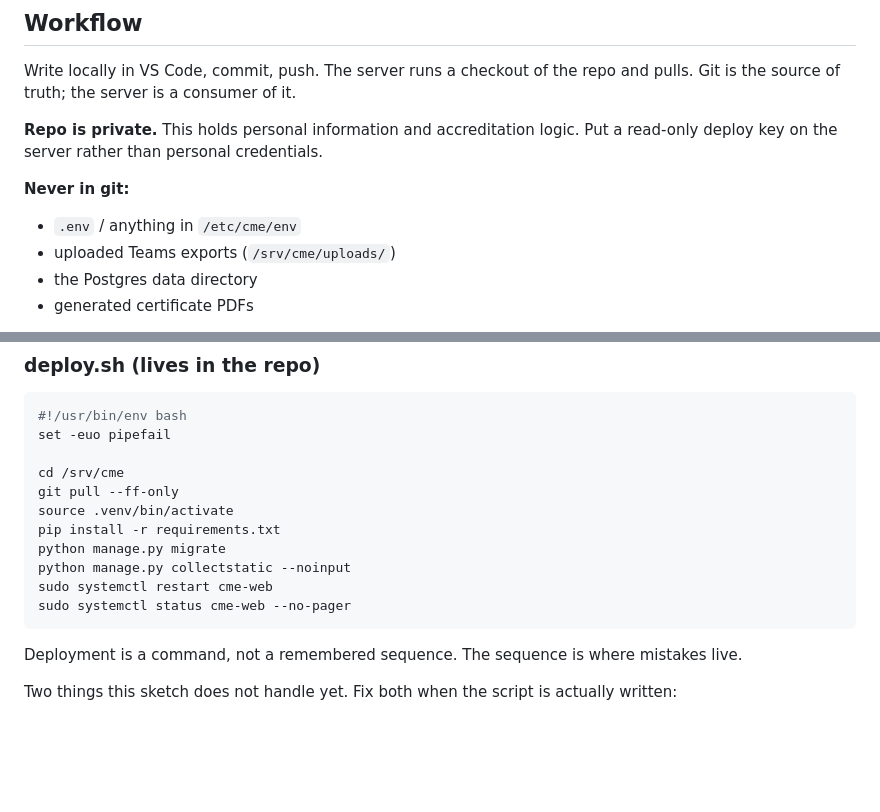
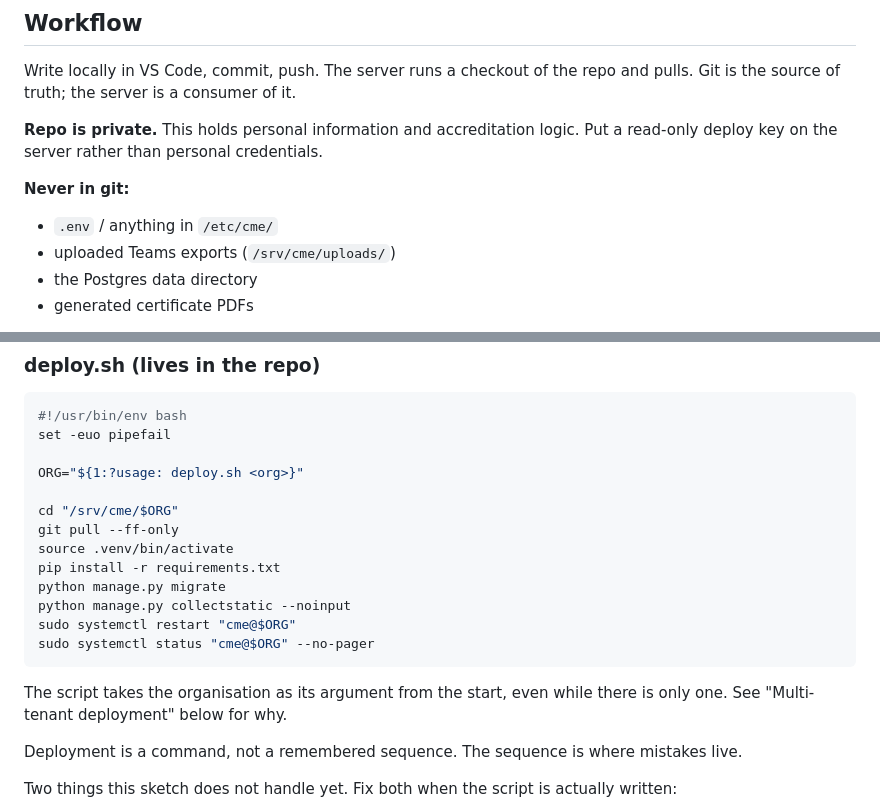
Before and after one commit to AntonyRobert/cme-app, a Markdown page: docs/deployment.md, 2 parts joined by grey strips. Drawn GitHub-style; blank space fills up the shorter version.

````diff
--- a/docs/deployment.md
+++ b/docs/deployment.md
@@ -35,7 +35,7 @@ read-only deploy key on the server rather than personal credentials.
 
 **Never in git:**
 
-- `.env` / anything in `/etc/cme/env`
+- `.env` / anything in `/etc/cme/`
 - uploaded Teams exports (`/srv/cme/uploads/`)
 - the Postgres data directory
 - generated certificate PDFs
@@ -64,15 +64,20 @@ to see them happen.
 #!/usr/bin/env bash
 set -euo pipefail
 
-cd /srv/cme
+ORG="${1:?usage: deploy.sh <org>}"
+
+cd "/srv/cme/$ORG"
 git pull --ff-only
 source .venv/bin/activate
 pip install -r requirements.txt
 python manage.py migrate
 python manage.py collectstatic --noinput
-sudo systemctl restart cme-web
-sudo systemctl status cme-web --no-pager
+sudo systemctl restart "cme@$ORG"
+sudo systemctl status "cme@$ORG" --no-pager
 ```
+
+The script takes the organisation as its argument from the start, even while there is only
+one. See "Multi-tenant deployment" below for why.
 
 Deployment is a command, not a remembered sequence. The sequence is where mistakes live.
 
````
Also changed, not shown: other parts of docs/deployment.md (+71 -6 lines), docs/decisions.md (+17 -0 lines), docs/security-baseline.md (+1 -1 lines).
